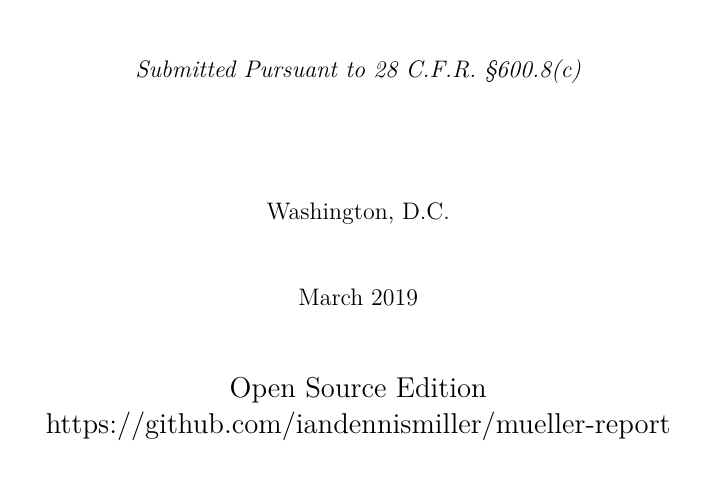
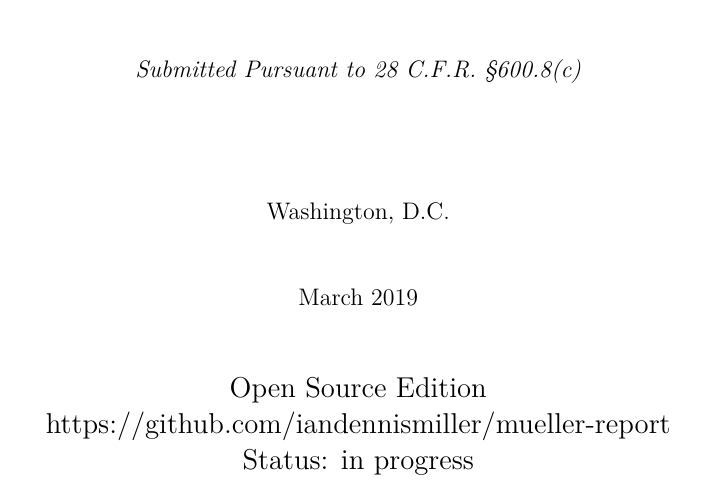
Before and after one commit to iandennismiller/mueller-report, a LaTeX document (src/volume-2/main.tex, which reads src/volume-2/title.tex): part of page 2 of 15, cut so that both start at the same text. Compiled offline with XeLaTeX.

Commit message:
indicate project status

```diff
--- a/src/volume-2/title.tex
+++ b/src/volume-2/title.tex
@@ -34,6 +34,8 @@ Open Source Edition
 
 https://github.com/iandennismiller/mueller-report
 
+Status: in progress
+
 \end{center}
 
 \newpage
```
Also changed, not shown: src/volume-1/title.tex (+2 -0 lines), Readme.md, docs/products/mueller-report-vol-1.pdf, docs/products/mueller-report-vol-2.pdf, 1 other file.
